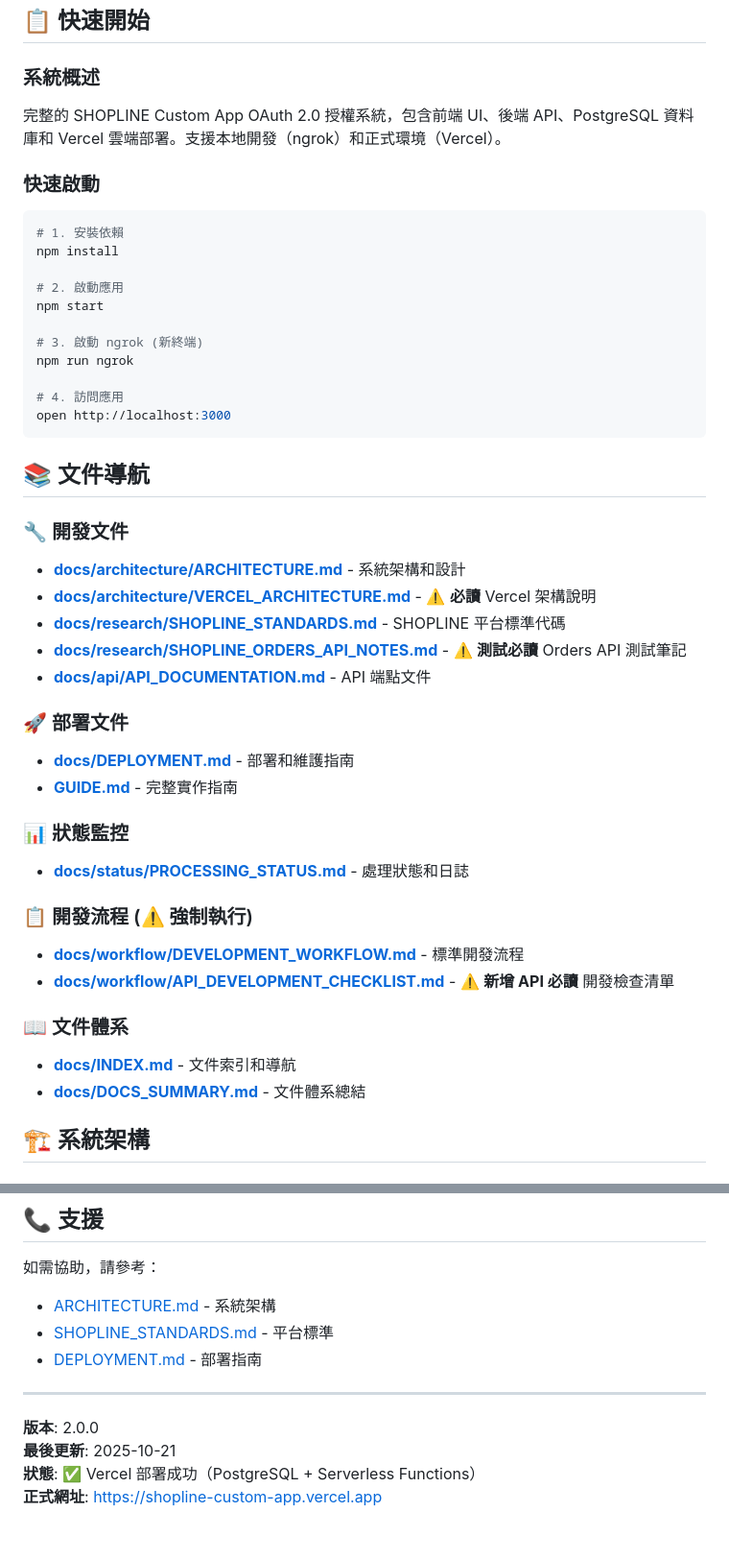
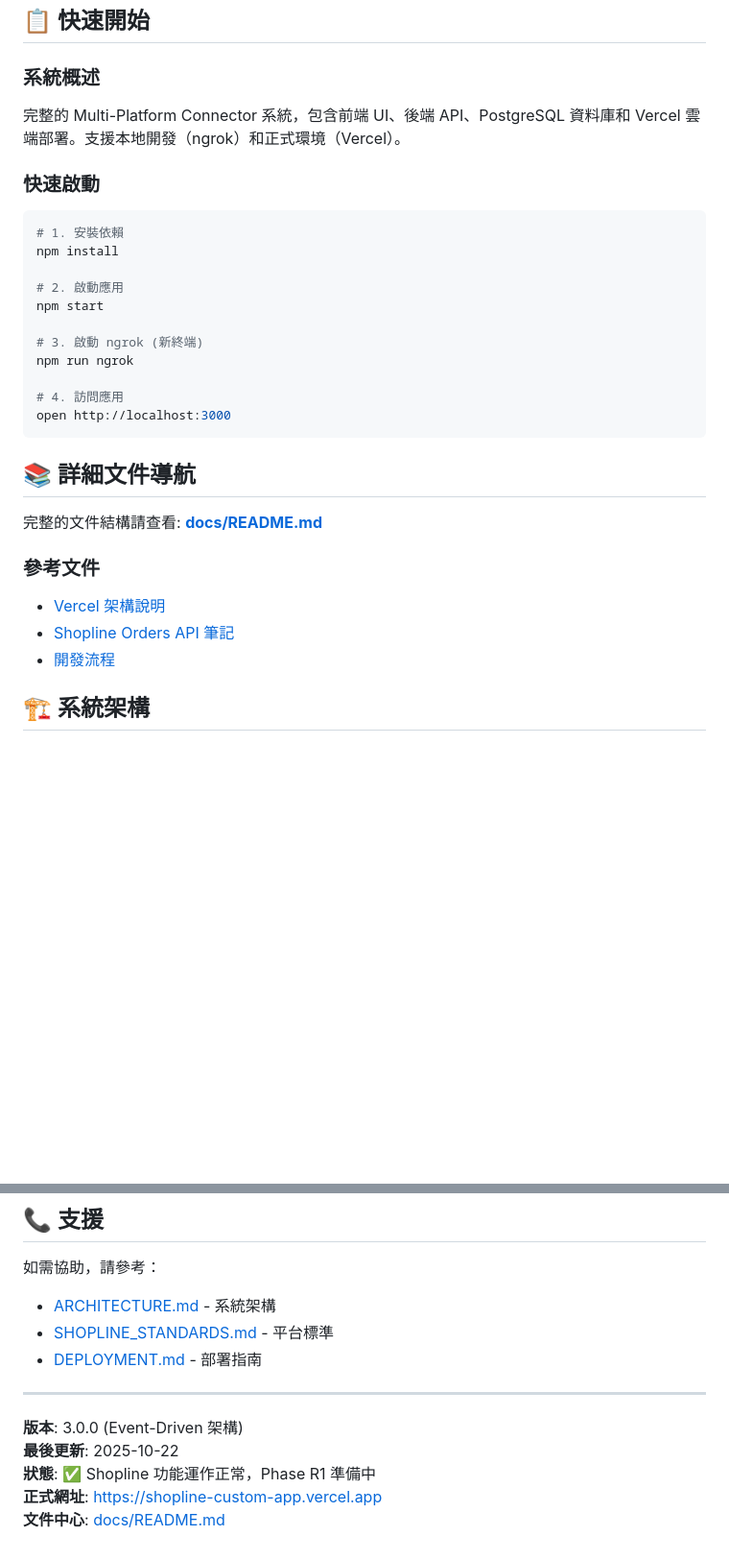
Before and after one commit to dreamsprouts/shopline-custom-app, a Markdown page: README.md, 2 parts joined by grey strips. Shown at 96% size. GitHub-like rendering; blank space fills up the shorter version.

````diff
--- a/README.md
+++ b/README.md
@@ -3,7 +67,7 @@
 ## 📋 快速開始
 
 ### 系統概述
-完整的 SHOPLINE Custom App OAuth 2.0 授權系統，包含前端 UI、後端 API、PostgreSQL 資料庫和 Vercel 雲端部署。支援本地開發（ngrok）和正式環境（Vercel）。
+完整的 Multi-Platform Connector 系統，包含前端 UI、後端 API、PostgreSQL 資料庫和 Vercel 雲端部署。支援本地開發（ngrok）和正式環境（Vercel）。
 
 ### 快速啟動
 ```bash
@@ -20,29 +84,14 @@ npm run ngrok
 open http://localhost:3000
 ```
 
-## 📚 文件導航
+## 📚 詳細文件導航
 
-### 🔧 開發文件
-- **[docs/architecture/ARCHITECTURE.md](./docs/architecture/ARCHITECTURE.md)** - 系統架構和設計
-- **[docs/architecture/VERCEL_ARCHITECTURE.md](./docs/architecture/VERCEL_ARCHITECTURE.md)** - ⚠️ **必讀** Vercel 架構說明
-- **[docs/research/SHOPLINE_STANDARDS.md](./docs/research/SHOPLINE_STANDARDS.md)** - SHOPLINE 平台標準代碼
-- **[docs/research/SHOPLINE_ORDERS_API_NOTES.md](./docs/research/SHOPLINE_ORDERS_API_NOTES.md)** - ⚠️ **測試必讀** Orders API 測試筆記
-- **[docs/api/API_DOCUMENTATION.md](./docs/api/API_DOCUMENTATION.md)** - API 端點文件
+完整的文件結構請查看: **[docs/README.md](./docs/README.md)**
 
-### 🚀 部署文件
-- **[docs/DEPLOYMENT.md](./docs/DEPLOYMENT.md)** - 部署和維護指南
-- **[GUIDE.md](./GUIDE.md)** - 完整實作指南
-
-### 📊 狀態監控
-- **[docs/status/PROCESSING_STATUS.md](./docs/status/PROCESSING_STATUS.md)** - 處理狀態和日誌
-
-### 📋 開發流程 (⚠️ 強制執行)
-- **[docs/workflow/DEVELOPMENT_WORKFLOW.md](./docs/workflow/DEVELOPMENT_WORKFLOW.md)** - 標準開發流程
-- **[docs/workflow/API_DEVELOPMENT_CHECKLIST.md](./docs/workflow/API_DEVELOPMENT_CHECKLIST.md)** - ⚠️ **新增 API 必讀** 開發檢查清單
-
-### 📖 文件體系
-- **[docs/INDEX.md](./docs/INDEX.md)** - 文件索引和導航
-- **[docs/DOCS_SUMMARY.md](./docs/DOCS_SUMMARY.md)** - 文件體系總結
+### 參考文件
+- [Vercel 架構說明](./docs/architecture/VERCEL_ARCHITECTURE.md)
+- [Shopline Orders API 筆記](./docs/research/SHOPLINE_ORDERS_API_NOTES.md)
+- [開發流程](./docs/workflow/DEVELOPMENT_WORKFLOW.md)
 
 ## 🏗️ 系統架構
 
@@ -183,7 +228,8 @@ tail -f logs/error.log
 
 ---
 
-**版本**: 2.0.0
-**最後更新**: 2025-10-21
-**狀態**: ✅ Vercel 部署成功（PostgreSQL + Serverless Functions）
+**版本**: 3.0.0 (Event-Driven 架構)
+**最後更新**: 2025-10-22
+**狀態**: ✅ Shopline 功能運作正常，Phase R1 準備中
 **正式網址**: https://shopline-custom-app.vercel.app
+**文件中心**: [docs/README.md](./docs/README.md)
````
Also changed, not shown: other parts of README.md (+76 -16 lines).
